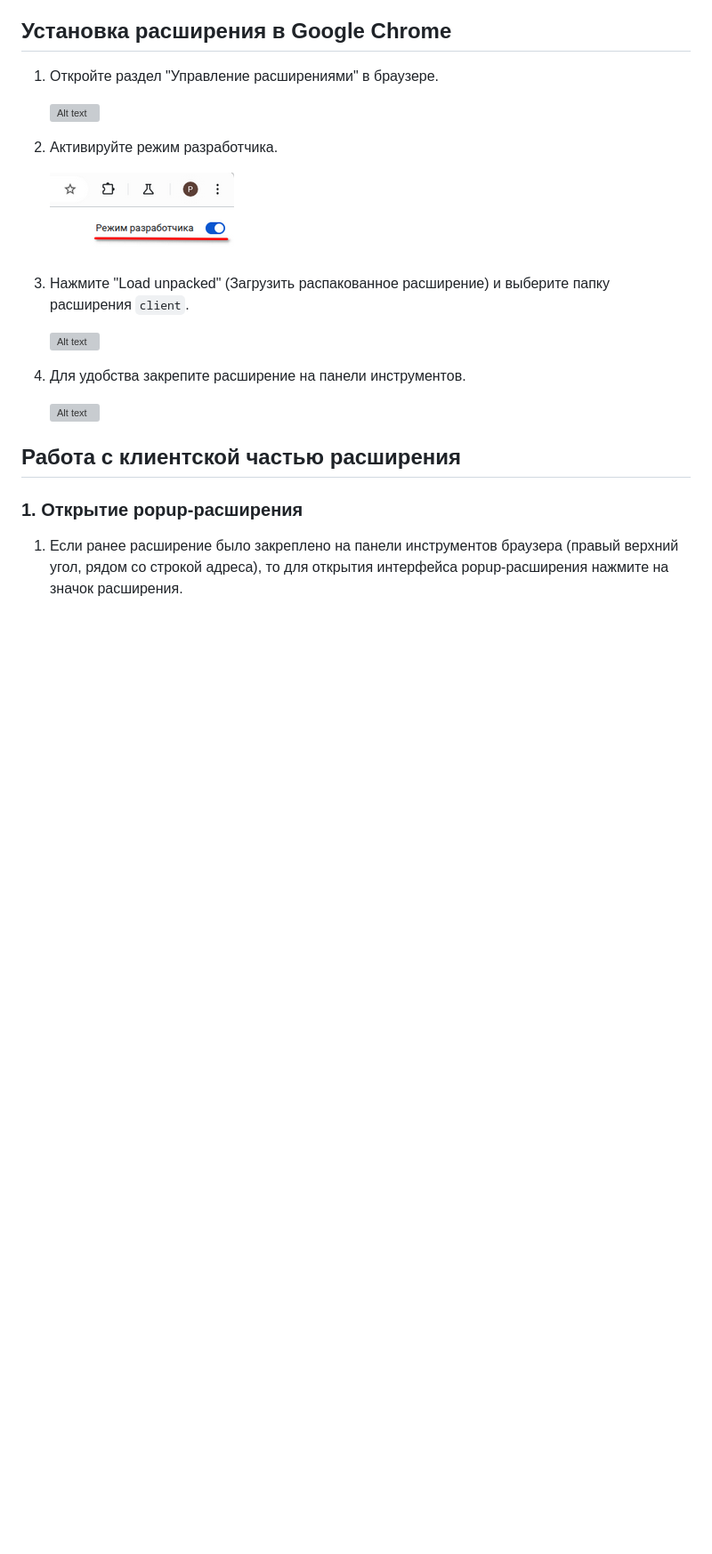
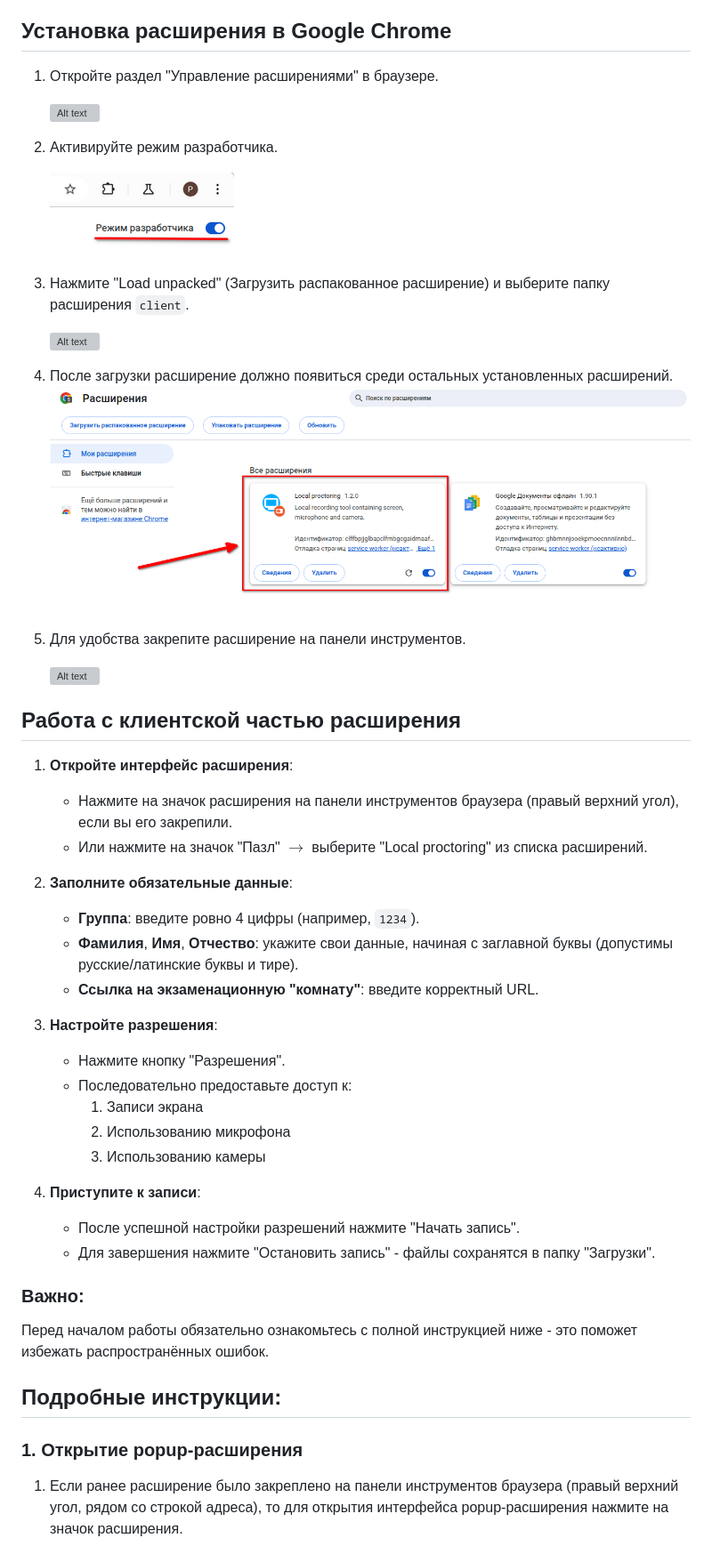
Before and after one commit to proitshnik/Local-Recorder, a Markdown page: README.md, the part around the change printed below. Shown: that part at 89% size. GitHub-like rendering; pictures changed too: client/assets/docs/loadedExtension.png (added); blank space fills up the shorter version; grey boxes are pictures that could not be loaded.

Commit message:
add brief of client part extension and success load extension view

```diff
--- a/README.md
+++ b/README.md
@@ -31,13 +31,39 @@
 
     ![Alt text](client/assets/docs/loadUnpacked.png)
 
+4. После загрузки расширение должно появиться среди остальных установленных расширений.
+    ![Alt text](client/assets/docs/loadedExtension.png)
 
-4. Для удобства закрепите расширение на панели инструментов.
+5. Для удобства закрепите расширение на панели инструментов.
 
     ![Alt text](client/assets/docs/pinnedExtension.png)
 
 
 ## Работа с клиентской частью расширения
+1. **Откройте интерфейс расширения**:
+   - Нажмите на значок расширения на панели инструментов браузера (правый верхний угол), если вы его закрепили.
+   - Или нажмите на значок "Пазл" $\rightarrow$ выберите "Local proctoring" из списка расширений.
+
+2. **Заполните обязательные данные**:
+   - **Группа**: введите ровно 4 цифры (например, `1234`).
+   - **Фамилия**, **Имя**, **Отчество**: укажите свои данные, начиная с заглавной буквы (допустимы русские/латинские буквы и тире).
+   - **Ссылка на экзаменационную "комнату"**: введите корректный URL.
+
+3. **Настройте разрешения**:
+   - Нажмите кнопку "Разрешения".
+   - Последовательно предоставьте доступ к:
+     1. Записи экрана
+     2. Использованию микрофона
+     3. Использованию камеры
+
+4. **Приступите к записи**:
+   - После успешной настройки разрешений нажмите "Начать запись".
+   - Для завершения нажмите "Остановить запись" - файлы сохранятся в папку "Загрузки".
+
+### **Важно**:
+Перед началом работы обязательно ознакомьтесь с полной инструкцией ниже - это поможет избежать распространённых ошибок.
+
+## Подробные инструкции:
 ### 1. Открытие popup-расширения
 
 1. Если ранее расширение было закреплено на панели инструментов браузера (правый верхний угол, рядом со строкой адреса), то для открытия интерфейса popup-расширения нажмите на значок расширения.
```
Also changed, not shown: other parts of README.md (+1 -1 lines).
